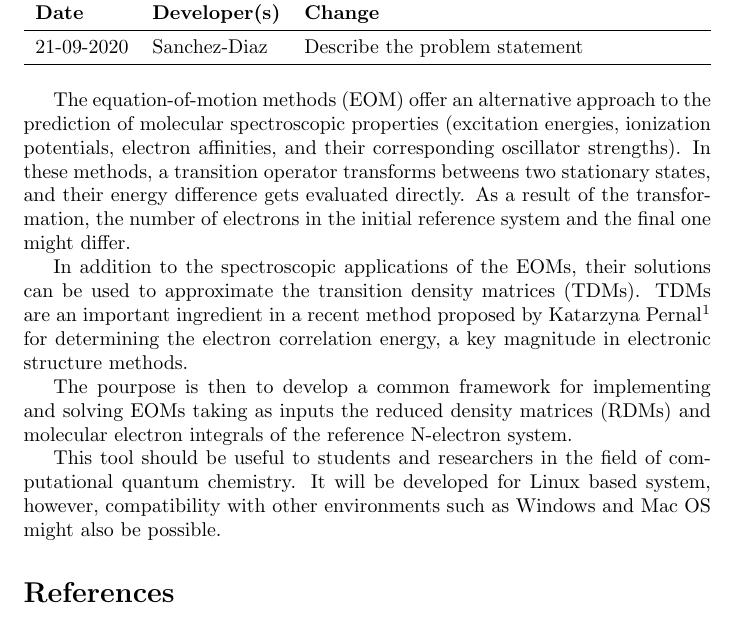
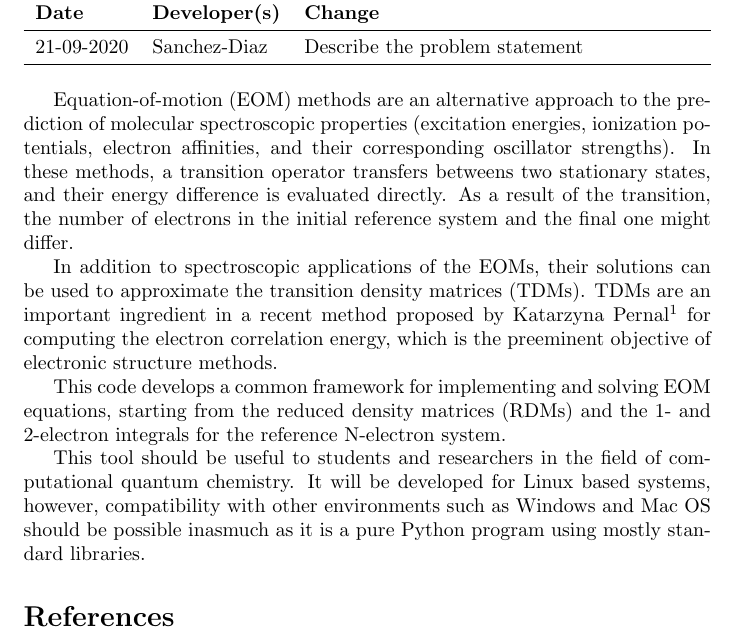
Before and after one commit to gabrielasd/pyeom, a LaTeX document (docs/ProblemStatement/ProblemStatement.tex): part of page 1 of 2, cut so that both start at the same text. Compiled offline with pdfLaTeX.

Commit message:
Made minor (typographical) edits

```diff
--- a/docs/ProblemStatement/ProblemStatement.tex
+++ b/docs/ProblemStatement/ProblemStatement.tex
@@ -32,13 +32,13 @@
 \end{tabularx}
 \end{table}
 
-The equation-of-motion methods (EOM) offer an alternative approach to the prediction of molecular spectroscopic properties (excitation energies, ionization potentials, electron affinities, and their corresponding oscillator strengths). In these methods, a transition operator transforms betweens two stationary states, and their energy difference gets evaluated directly. As a result of the transformation, the number of electrons in the initial reference system and the final one might differ.
+Equation-of-motion (EOM) methods are an alternative approach to the prediction of molecular spectroscopic properties (excitation energies, ionization potentials, electron affinities, and their corresponding oscillator strengths). In these methods, a transition operator transfers betweens two stationary states, and their energy difference is evaluated directly. As a result of the transition, the number of electrons in the initial reference system and the final one might differ.
 
-In addition to the spectroscopic applications of the EOMs, their solutions can be used to approximate the transition density matrices (TDMs). TDMs are an important ingredient in a recent method proposed by Katarzyna Pernal~\footcite{Pernal2018} for determining the electron correlation energy, a key magnitude in electronic structure methods.
+In addition to spectroscopic applications of the EOMs, their solutions can be used to approximate the transition density matrices (TDMs). TDMs are an important ingredient in a recent method proposed by Katarzyna Pernal~\footcite{Pernal2018} for computing the electron correlation energy, which is the preeminent objective of electronic structure methods.
 
-The pourpose is then to develop a common framework for implementing and solving EOMs taking as inputs the reduced density matrices (RDMs) and molecular electron integrals of the reference N-electron system.
+This code develops a common framework for implementing and solving EOM equations, starting from the reduced density matrices (RDMs) and the 1- and 2-electron integrals for the reference N-electron system.
 
-This tool should be useful to students and researchers in the field of computational quantum chemistry. It will be developed for Linux based system, however, compatibility with other environments such as Windows and Mac OS might also be possible.
+This tool should be useful to students and researchers in the field of computational quantum chemistry. It will be developed for Linux based systems, however, compatibility with other environments such as Windows and Mac OS should be possible inasmuch as it is a pure Python program using mostly standard libraries.
 
 \printbibliography
 
```
